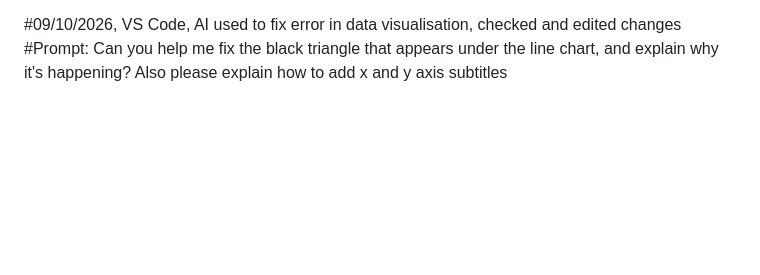
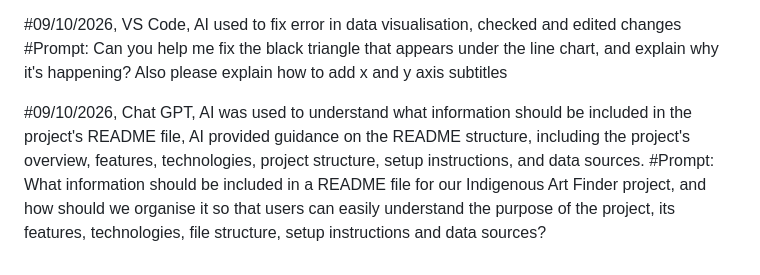
Before and after one commit to a-c-python/Assignment-1, a Markdown page: AI-log.md, the part around the change. GitHub-like rendering; blank space fills up the shorter version.

Commit message:
Added an entry to the AI log

```diff
--- a/AI-log.md
+++ b/AI-log.md
@@ -36,3 +36,6 @@
 
 #09/10/2026, VS Code, AI used to fix error in data visualisation, checked and edited changes
     #Prompt: Can you help me fix the black triangle that appears under the line chart, and explain why it's happening? Also please explain how to add x and y axis subtitles
+
+#09/10/2026, Chat GPT, AI was used to understand what information should be included in the project's README file, AI provided guidance on the README structure, including the project's overview, features, technologies, project structure, setup instructions, and data sources.
+    #Prompt: What information should be included in a README file for our Indigenous Art Finder project, and how should we organise it so that users can easily understand the purpose of the project, its features, technologies, file structure, setup instructions and data sources?
```
